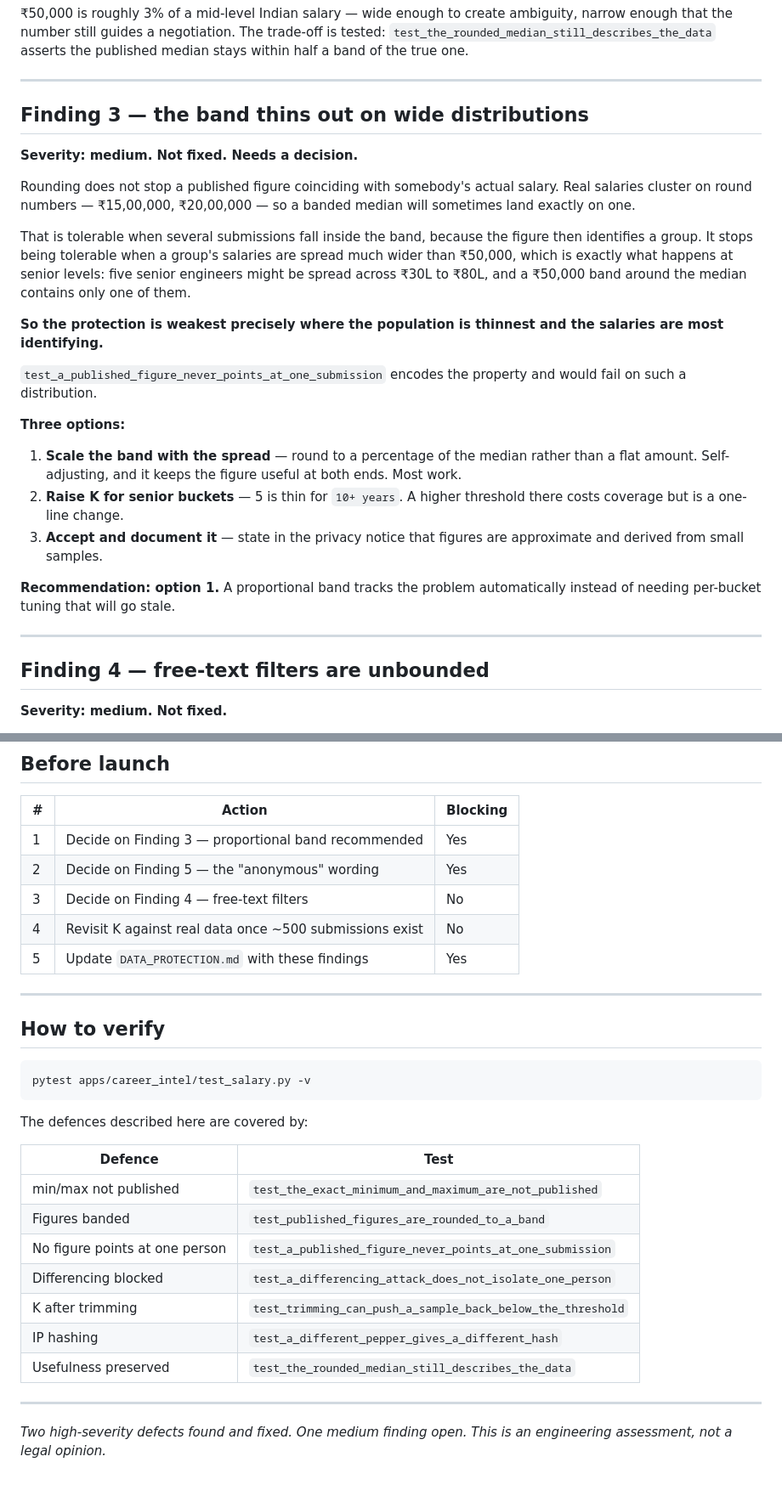
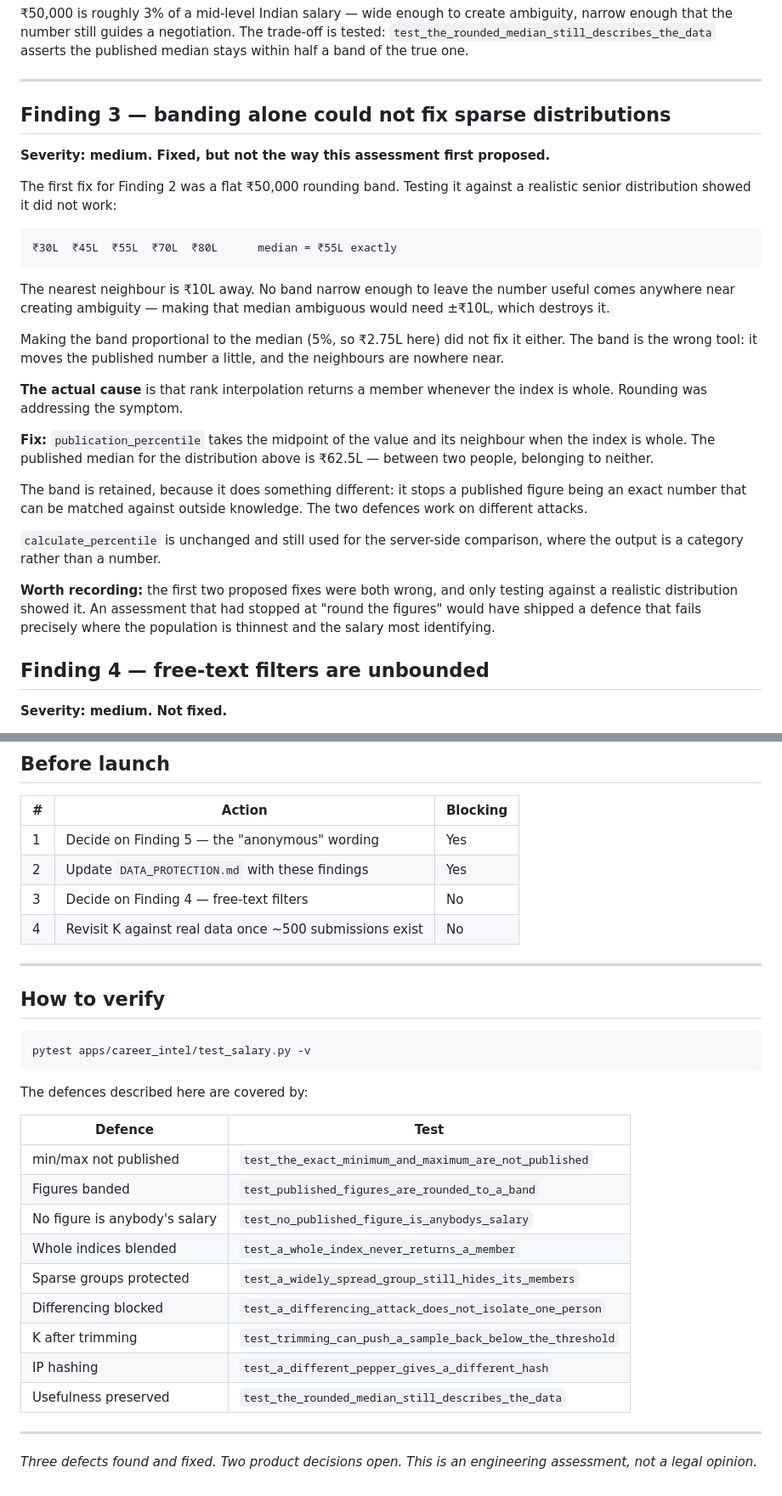
Before and after one commit to palakkayare/career-intelligence-platform, a Markdown page: REIDENTIFICATION_ASSESSMENT.md, 2 parts joined by grey strips. Shown at 85% size. Rendered like a GitHub page.

Commit message:
Publish percentiles that sit between submissions, never on one

````diff
--- a/REIDENTIFICATION_ASSESSMENT.md
+++ b/REIDENTIFICATION_ASSESSMENT.md
@@ -100,40 +101,43 @@ asserts the published median stays within half a band of the true one.
 
 ---
 
-## Finding 3 — the band thins out on wide distributions
+## Finding 3 — banding alone could not fix sparse distributions
 
-**Severity: medium. Not fixed. Needs a decision.**
+**Severity: medium. Fixed, but not the way this assessment first proposed.**
 
-Rounding does not stop a published figure coinciding with somebody's actual
-salary. Real salaries cluster on round numbers — ₹15,00,000, ₹20,00,000 — so a
-banded median will sometimes land exactly on one.
+The first fix for Finding 2 was a flat ₹50,000 rounding band. Testing it
+against a realistic senior distribution showed it did not work:
 
-That is tolerable when several submissions fall inside the band, because the
-figure then identifies a group. It stops being tolerable when a group's
-salaries are spread much wider than ₹50,000, which is exactly what happens at
-senior levels: five senior engineers might be spread across ₹30L to ₹80L, and
-a ₹50,000 band around the median contains only one of them.
+```
+₹30L  ₹45L  ₹55L  ₹70L  ₹80L      median = ₹55L exactly
+```
 
-**So the protection is weakest precisely where the population is thinnest and
-the salaries are most identifying.**
+The nearest neighbour is ₹10L away. No band narrow enough to leave the number
+useful comes anywhere near creating ambiguity — making that median ambiguous
+would need ±₹10L, which destroys it.
 
-`test_a_published_figure_never_points_at_one_submission` encodes the property
-and would fail on such a distribution.
+Making the band proportional to the median (5%, so ₹2.75L here) did not fix it
+either. The band is the wrong tool: it moves the published number a little,
+and the neighbours are nowhere near.
 
-**Three options:**
+**The actual cause** is that rank interpolation returns a member whenever the
+index is whole. Rounding was addressing the symptom.
 
-1. **Scale the band with the spread** — round to a percentage of the median
-   rather than a flat amount. Self-adjusting, and it keeps the figure useful
-   at both ends. Most work.
-2. **Raise K for senior buckets** — 5 is thin for `10+ years`. A higher
-   threshold there costs coverage but is a one-line change.
-3. **Accept and document it** — state in the privacy notice that figures are
-   approximate and derived from small samples.
+**Fix:** `publication_percentile` takes the midpoint of the value and its
+neighbour when the index is whole. The published median for the distribution
+above is ₹62.5L — between two people, belonging to neither.
 
-**Recommendation: option 1.** A proportional band tracks the problem
-automatically instead of needing per-bucket tuning that will go stale.
+The band is retained, because it does something different: it stops a
+published figure being an exact number that can be matched against outside
+knowledge. The two defences work on different attacks.
 
----
+`calculate_percentile` is unchanged and still used for the server-side
+comparison, where the output is a category rather than a number.
+
+**Worth recording:** the first two proposed fixes were both wrong, and only
+testing against a realistic distribution showed it. An assessment that had
+stopped at "round the figures" would have shipped a defence that fails
+precisely where the population is thinnest and the salary most identifying.
 
 ## Finding 4 — free-text filters are unbounded
 
@@ -214,11 +218,10 @@ role/city/experience combinations rather than an assumption.
 
 | # | Action | Blocking |
 |---|---|---|
-| 1 | Decide on Finding 3 — proportional band recommended | Yes |
-| 2 | Decide on Finding 5 — the "anonymous" wording | Yes |
+| 1 | Decide on Finding 5 — the "anonymous" wording | Yes |
+| 2 | Update `DATA_PROTECTION.md` with these findings | Yes |
 | 3 | Decide on Finding 4 — free-text filters | No |
 | 4 | Revisit K against real data once ~500 submissions exist | No |
-| 5 | Update `DATA_PROTECTION.md` with these findings | Yes |
 
 ---
 
@@ -234,7 +237,9 @@ The defences described here are covered by:
 |---|---|
 | min/max not published | `test_the_exact_minimum_and_maximum_are_not_published` |
 | Figures banded | `test_published_figures_are_rounded_to_a_band` |
-| No figure points at one person | `test_a_published_figure_never_points_at_one_submission` |
+| No figure is anybody's salary | `test_no_published_figure_is_anybodys_salary` |
+| Whole indices blended | `test_a_whole_index_never_returns_a_member` |
+| Sparse groups protected | `test_a_widely_spread_group_still_hides_its_members` |
 | Differencing blocked | `test_a_differencing_attack_does_not_isolate_one_person` |
 | K after trimming | `test_trimming_can_push_a_sample_back_below_the_threshold` |
 | IP hashing | `test_a_different_pepper_gives_a_different_hash` |
@@ -242,5 +247,5 @@ The defences described here are covered by:
 
 ---
 
-*Two high-severity defects found and fixed. One medium finding open.*
+*Three defects found and fixed. Two product decisions open.*
 *This is an engineering assessment, not a legal opinion.*
````
Also changed, not shown: other parts of REIDENTIFICATION_ASSESSMENT.md (+3 -2 lines).
